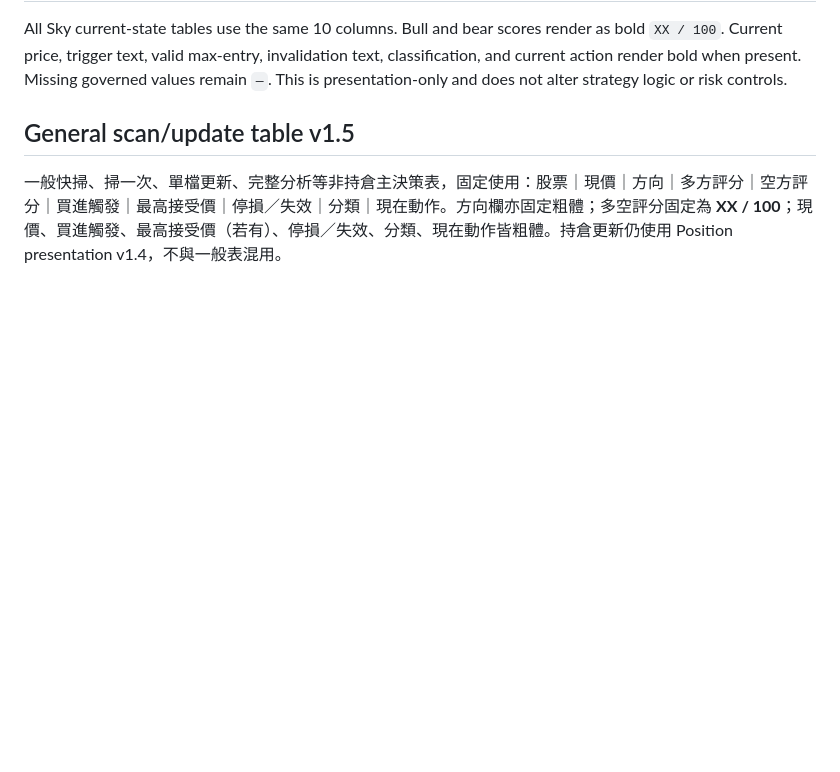
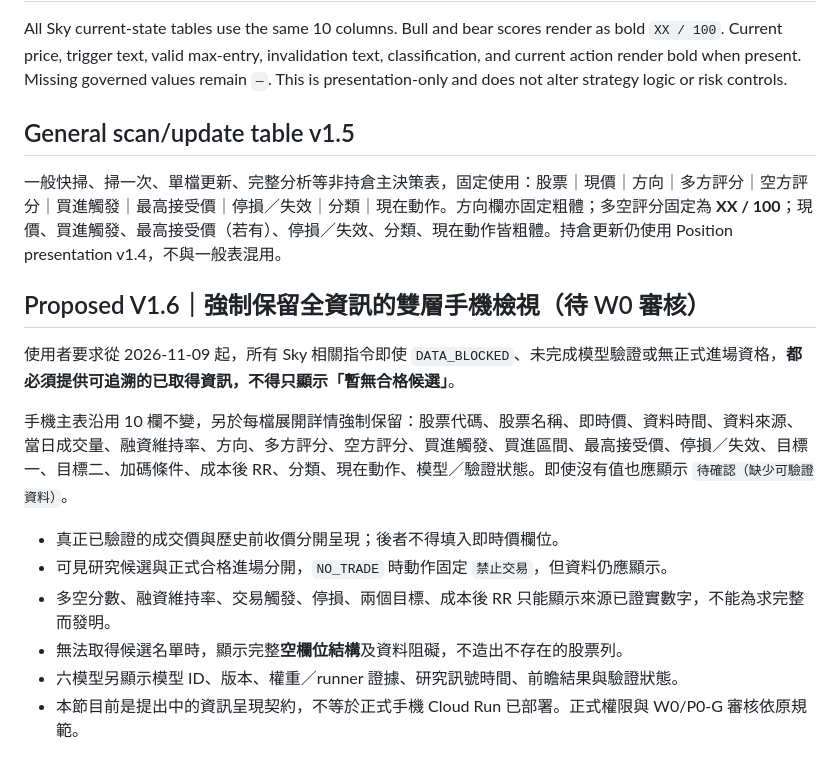
Before and after one commit to cr8kj7k7j4-byte/sky-cloud-scanner, a Markdown page: docs/SKY_MOBILE_RESULT_TABLE_V1_0.md, the part around the change. GitHub-like rendering; blank space fills up the shorter version.

Commit message:
docs(mobile): preserve mandatory analysis columns for all Sky outputs without fake prices

```diff
--- a/docs/SKY_MOBILE_RESULT_TABLE_V1_0.md
+++ b/docs/SKY_MOBILE_RESULT_TABLE_V1_0.md
@@ -110,3 +110,17 @@ All Sky current-state tables use the same 10 columns. Bull and bear scores rende
 ## General scan/update table v1.5
 
 一般快掃、掃一次、單檔更新、完整分析等非持倉主決策表，固定使用：股票｜現價｜方向｜多方評分｜空方評分｜買進觸發｜最高接受價｜停損／失效｜分類｜現在動作。方向欄亦固定粗體；多空評分固定為 **XX / 100**；現價、買進觸發、最高接受價（若有）、停損／失效、分類、現在動作皆粗體。持倉更新仍使用 Position presentation v1.4，不與一般表混用。
+
+
+## Proposed V1.6｜強制保留全資訊的雙層手機檢視（待 W0 審核）
+
+使用者要求從 2026-11-09 起，所有 Sky 相關指令即使 `DATA_BLOCKED`、未完成模型驗證或無正式進場資格，**都必須提供可追溯的已取得資訊，不得只顯示「暫無合格候選」**。
+
+手機主表沿用 10 欄不變，另於每檔展開詳情強制保留：股票代碼、股票名稱、即時價、資料時間、資料來源、當日成交量、融資維持率、方向、多方評分、空方評分、買進觸發、買進區間、最高接受價、停損／失效、目標一、目標二、加碼條件、成本後 RR、分類、現在動作、模型／驗證狀態。即使沒有值也應顯示 `待確認（缺少可驗證資料）`。
+
+- 真正已驗證的成交價與歷史前收價分開呈現；後者不得填入即時價欄位。
+- 可見研究候選與正式合格進場分開，`NO_TRADE` 時動作固定 `禁止交易`，但資料仍應顯示。
+- 多空分數、融資維持率、交易觸發、停損、兩個目標、成本後 RR 只能顯示來源已證實數字，不能為求完整而發明。
+- 無法取得候選名單時，顯示完整**空欄位結構**及資料阻礙，不造出不存在的股票列。
+- 六模型另顯示模型 ID、版本、權重／runner 證據、研究訊號時間、前瞻結果與驗證狀態。
+- 本節目前是提出中的資訊呈現契約，不等於正式手機 Cloud Run 已部署。正式權限與 W0/P0-G 審核依原規範。
```
